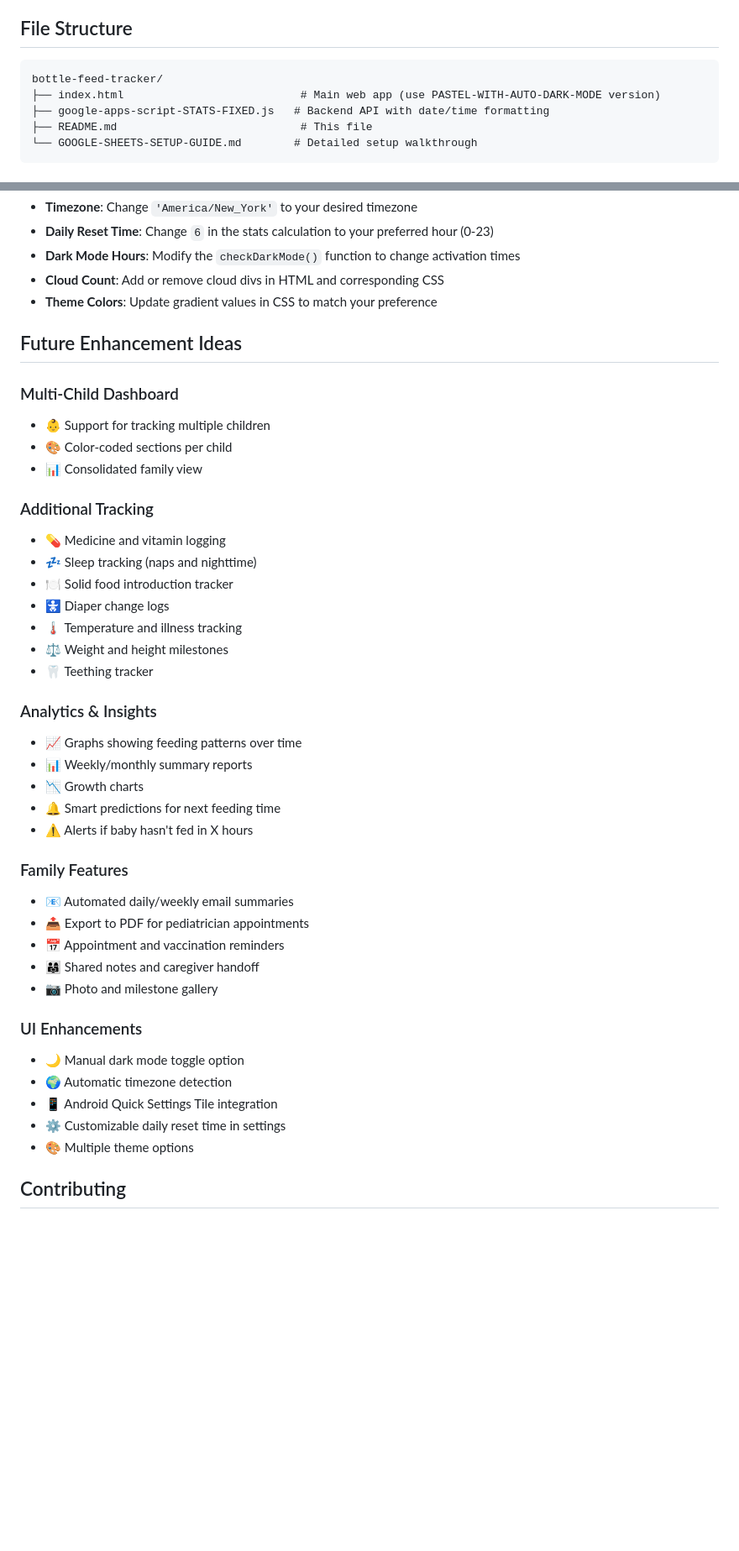
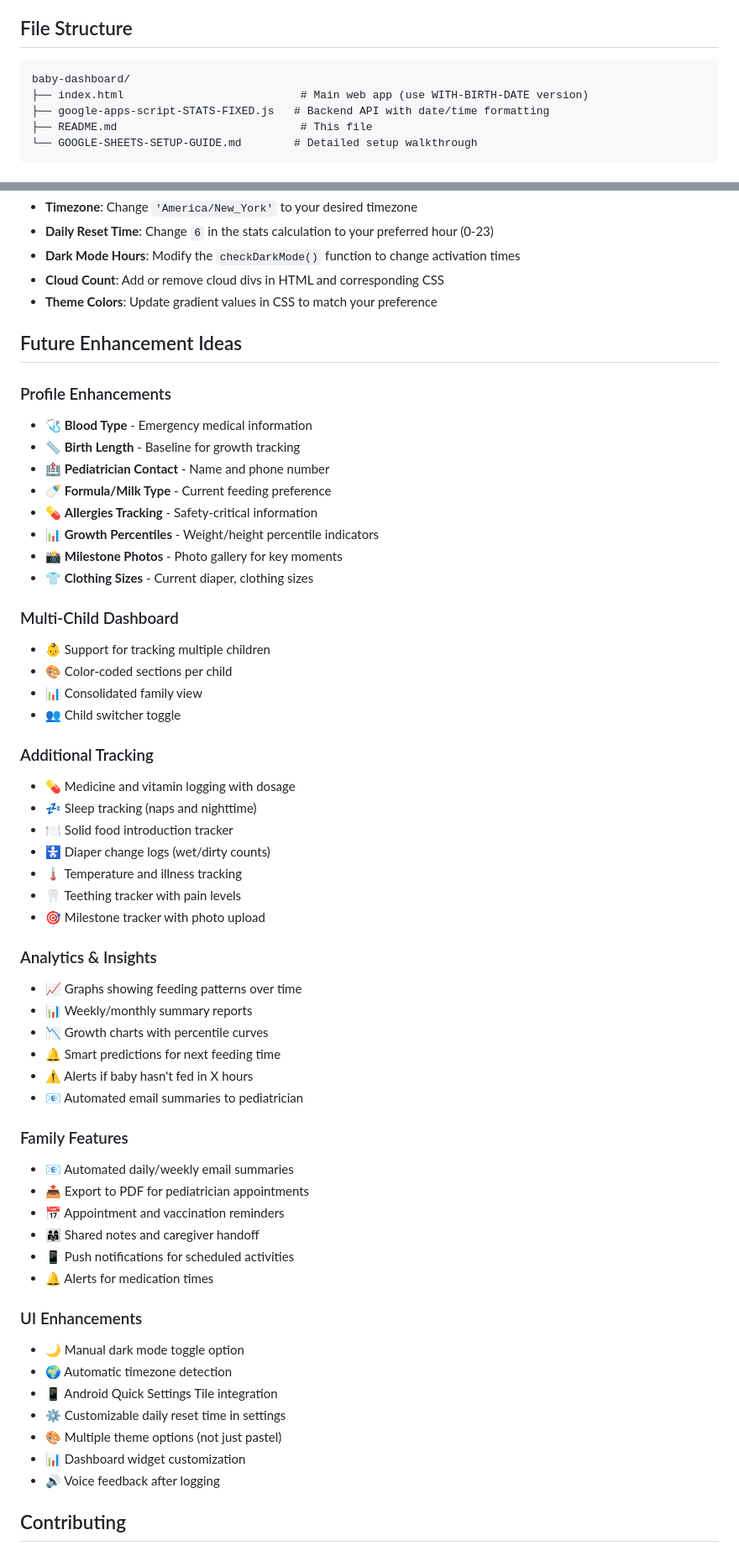
Before and after one commit to louisgiasullo-svg/bottle-tracker, a Markdown page: README.md, 2 parts joined by grey strips. Shown at 84% size. Rendered like a GitHub page; blank space fills up the shorter version.

````diff
--- a/README.md
+++ b/README.md
@@ -228,8 +251,8 @@ The app intelligently parses natural language input:
 ## File Structure
 
 ```
-bottle-feed-tracker/
-├── index.html                           # Main web app (use PASTEL-WITH-AUTO-DARK-MODE version)
+baby-dashboard/
+├── index.html                           # Main web app (use WITH-BIRTH-DATE version)
 ├── google-apps-script-STATS-FIXED.js   # Backend API with date/time formatting
 ├── README.md                            # This file
 └── GOOGLE-SHEETS-SETUP-GUIDE.md        # Detailed setup walkthrough
@@ -285,40 +322,55 @@ Both timezone and daily window can be customized by editing these values in the
 
 ## Future Enhancement Ideas
 
+### Profile Enhancements
+- 🩺 **Blood Type** - Emergency medical information
+- 📏 **Birth Length** - Baseline for growth tracking
+- 🏥 **Pediatrician Contact** - Name and phone number
+- 🍼 **Formula/Milk Type** - Current feeding preference
+- 💊 **Allergies Tracking** - Safety-critical information
+- 📊 **Growth Percentiles** - Weight/height percentile indicators
+- 📸 **Milestone Photos** - Photo gallery for key moments
+- 👕 **Clothing Sizes** - Current diaper, clothing sizes
+
 ### Multi-Child Dashboard
 - 👶 Support for tracking multiple children
 - 🎨 Color-coded sections per child
 - 📊 Consolidated family view
+- 👥 Child switcher toggle
 
 ### Additional Tracking
-- 💊 Medicine and vitamin logging
+- 💊 Medicine and vitamin logging with dosage
 - 💤 Sleep tracking (naps and nighttime)
 - 🍽️ Solid food introduction tracker
-- 🚼 Diaper change logs
+- 🚼 Diaper change logs (wet/dirty counts)
 - 🌡️ Temperature and illness tracking
-- ⚖️ Weight and height milestones
-- 🦷 Teething tracker
+- 🦷 Teething tracker with pain levels
+- 🎯 Milestone tracker with photo upload
 
 ### Analytics & Insights
 - 📈 Graphs showing feeding patterns over time
 - 📊 Weekly/monthly summary reports
-- 📉 Growth charts
+- 📉 Growth charts with percentile curves
 - 🔔 Smart predictions for next feeding time
 - ⚠️ Alerts if baby hasn't fed in X hours
+- 📧 Automated email summaries to pediatrician
 
 ### Family Features
 - 📧 Automated daily/weekly email summaries
 - 📤 Export to PDF for pediatrician appointments
 - 📅 Appointment and vaccination reminders
 - 👨‍👩‍👧 Shared notes and caregiver handoff
-- 📷 Photo and milestone gallery
+- 📱 Push notifications for scheduled activities
+- 🔔 Alerts for medication times
 
 ### UI Enhancements
 - 🌙 Manual dark mode toggle option
 - 🌍 Automatic timezone detection
 - 📱 Android Quick Settings Tile integration
 - ⚙️ Customizable daily reset time in settings
-- 🎨 Multiple theme options
+- 🎨 Multiple theme options (not just pastel)
+- 📊 Dashboard widget customization
+- 🔊 Voice feedback after logging
 
 ## Contributing
 
````
Also changed, not shown: other parts of README.md (+55 -17 lines).
